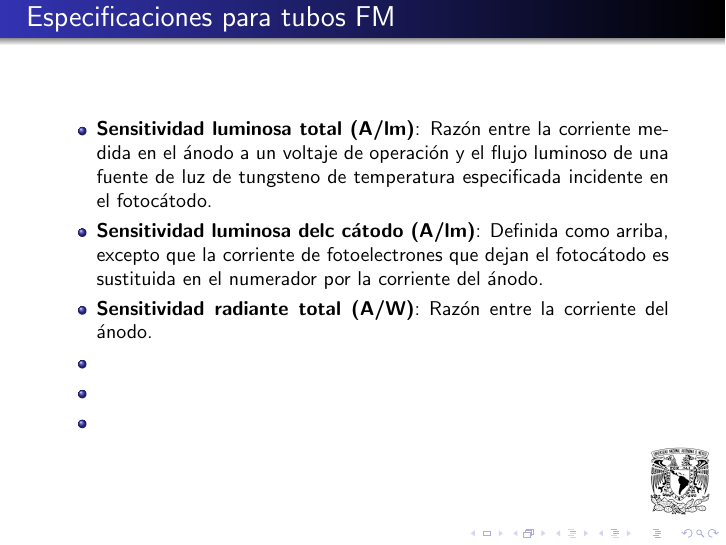
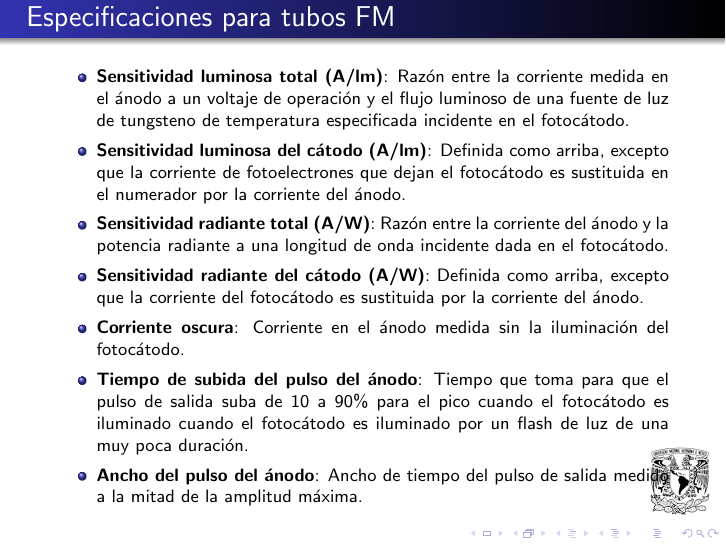
Before and after one commit to FavioVazquez/DeteccionRayosCosmicos-PCF, LaTeX slides (presentacionTubosFM/PresentacionTubosFM.tex): page 52 of 52 before the commit and page 53 of 53 after it. Compiled offline with pdfLaTeX.

Commit message:
- Updated PMT section

```diff
--- a/presentacionTubosFM/PresentacionTubosFM.tex
+++ b/presentacionTubosFM/PresentacionTubosFM.tex
@@ -910,6 +910,7 @@ del cátodo al ánodo.
 \subsection{Especificaciones para tubos FM}
 \begin{frame}{Especificaciones para tubos FM}
 
+\begin{small}
 \begin{itemize}[<+->]
  \item \begin{justify}
         \textbf{Sensitividad luminosa total (A/lm)}: Razón entre la corriente medida en el
@@ -917,25 +918,35 @@ del cátodo al ánodo.
         tungsteno de temperatura especificada incidente en el fotocátodo.
        \end{justify}
  \item \begin{justify}
-        \textbf{Sensitividad luminosa delc cátodo (A/lm)}: Definida como arriba,
+        \textbf{Sensitividad luminosa del cátodo (A/lm)}: Definida como arriba,
         excepto que la corriente de fotoelectrones que dejan el fotocátodo
         es sustituida en el numerador por la corriente del ánodo.
        \end{justify}
  \item \begin{justify}
         \textbf{Sensitividad radiante total (A/W)}: Razón entre la corriente
-        del ánodo.
+        del ánodo y la potencia radiante a una longitud de onda incidente dada
+        en el fotocátodo.
        \end{justify}
  \item \begin{justify}
-
+        \textbf{Sensitividad radiante del cátodo (A/W)}: Definida como arriba, excepto
+        que la corriente del fotocátodo es sustituida por la corriente del ánodo.
        \end{justify}
  \item \begin{justify}
-
+        \textbf{Corriente oscura}: Corriente en el ánodo medida sin la iluminación
+        del fotocátodo.
        \end{justify}
  \item \begin{justify}
-
+        \textbf{Tiempo de subida del pulso del ánodo}: Tiempo que toma para que el
+        pulso de salida suba de 10 a 90\% para el pico cuando el fotocátodo es
+        iluminado cuando el fotocátodo es iluminado por un flash de luz de una
+        muy poca duración.
+       \end{justify}
+ \item \begin{justify}
+        \textbf{Ancho del pulso del ánodo}: Ancho de tiempo del pulso de salida
+        medido a la mitad de la amplitud máxima.
        \end{justify}
 \end{itemize}
-
+\end{small}
 
 \end{frame}
 
```
